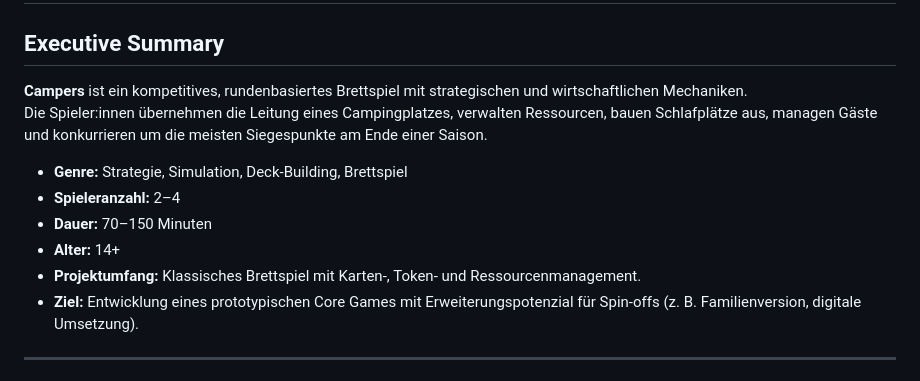
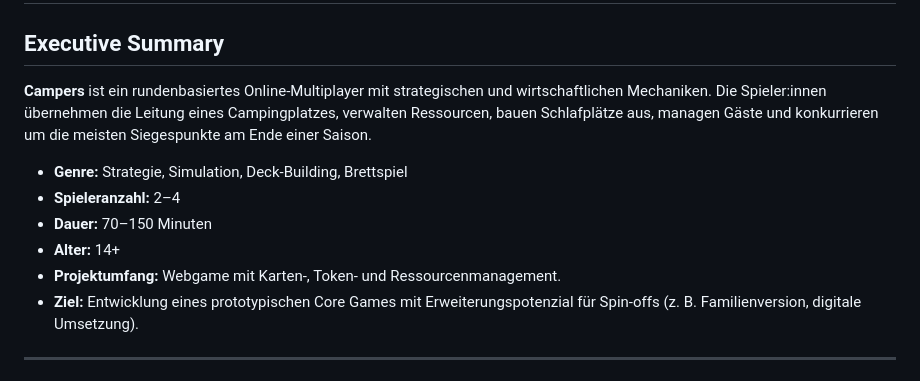
Before and after one commit to CitdGame/campers-game-multiplayer-prototype, a Markdown page: docs/GDD.md, the part around the change. Drawn GitHub-style.

```diff
--- a/docs/GDD.md
+++ b/docs/GDD.md
@@ -2,14 +2,13 @@
 
 ## Executive Summary
 
-**Campers** ist ein kompetitives, rundenbasiertes Brettspiel mit strategischen und wirtschaftlichen Mechaniken.
-Die Spieler:innen übernehmen die Leitung eines Campingplatzes, verwalten Ressourcen, bauen Schlafplätze aus, managen Gäste und konkurrieren um die meisten Siegespunkte am Ende einer Saison.
+**Campers** ist ein rundenbasiertes Online-Multiplayer mit strategischen und wirtschaftlichen Mechaniken. Die Spieler:innen übernehmen die Leitung eines Campingplatzes, verwalten Ressourcen, bauen Schlafplätze aus, managen Gäste und konkurrieren um die meisten Siegespunkte am Ende einer Saison.
 
 - **Genre:** Strategie, Simulation, Deck-Building, Brettspiel
 - **Spieleranzahl:** 2–4
 - **Dauer:** 70–150 Minuten
 - **Alter:** 14+
-- **Projektumfang:** Klassisches Brettspiel mit Karten-, Token- und Ressourcenmanagement.
+- **Projektumfang:** Webgame mit Karten-, Token- und Ressourcenmanagement.
 - **Ziel:** Entwicklung eines prototypischen Core Games mit Erweiterungspotenzial für Spin-offs (z. B. Familienversion, digitale Umsetzung).
 
 
```
